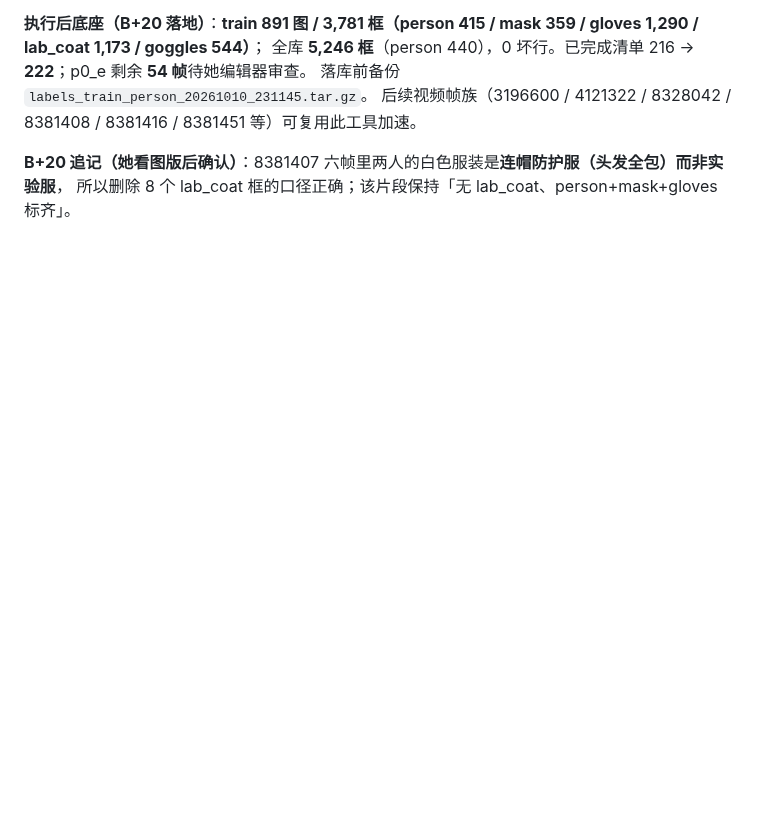
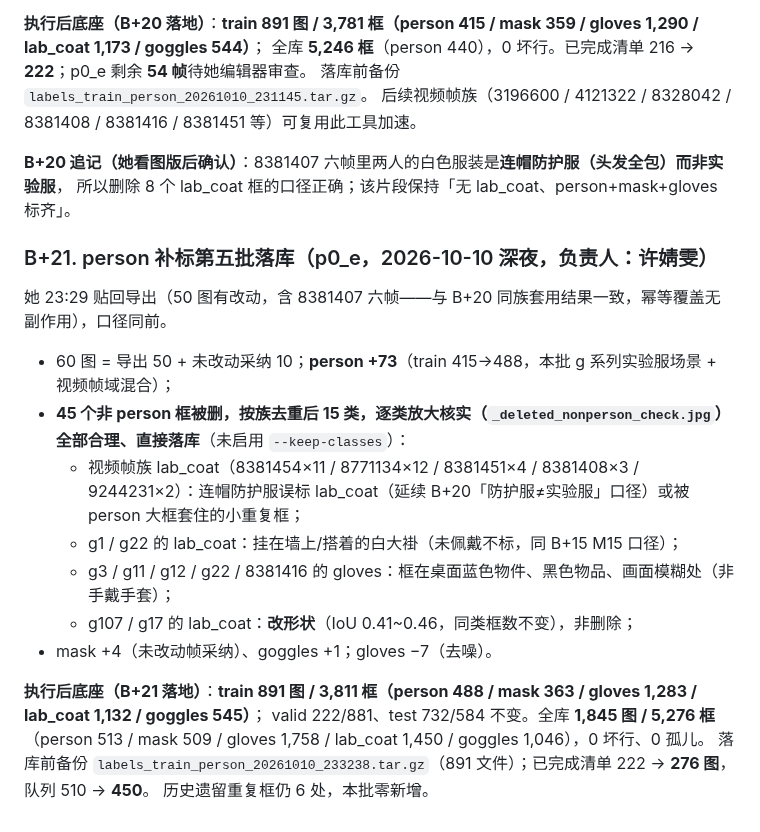
Before and after one commit to well-cy/lab-safety-inspection, a Markdown page: docs/E4_lab_coat_plan.md, the part around the change. Rendered like a GitHub page; blank space fills up the shorter version.

Commit message:
docs(e4): B+21 person p0_e landed (person +73, train 488; 45 non-person deletes verified)

```diff
--- a/docs/E4_lab_coat_plan.md
+++ b/docs/E4_lab_coat_plan.md
@@ -536,3 +536,20 @@ upload 原始 95 张，2026-10-08 分诊保留 43 张（草稿 `data/_prelabel/u
 
 **B+20 追记（她看图版后确认）**：8381407 六帧里两人的白色服装是**连帽防护服（头发全包）而非实验服**，
 所以删除 8 个 lab_coat 框的口径正确；该片段保持「无 lab_coat、person+mask+gloves 标齐」。
+
+### B+21. person 补标第五批落库（p0_e，2026-10-10 深夜，负责人：许婧雯）
+
+她 23:29 贴回导出（50 图有改动，含 8381407 六帧——与 B+20 同族套用结果一致，幂等覆盖无副作用），口径同前。
+
+- 60 图 = 导出 50 + 未改动采纳 10；**person +73**（train 415→488，本批 g 系列实验服场景 + 视频帧域混合）；
+- **45 个非 person 框被删，按族去重后 15 类，逐类放大核实（`_deleted_nonperson_check.jpg`）全部合理、直接落库**（未启用 `--keep-classes`）：
+  - 视频帧族 lab_coat（8381454×11 / 8771134×12 / 8381451×4 / 8381408×3 / 9244231×2）：连帽防护服误标 lab_coat（延续 B+20「防护服≠实验服」口径）或被 person 大框套住的小重复框；
+  - g1 / g22 的 lab_coat：挂在墙上/搭着的白大褂（未佩戴不标，同 B+15 M15 口径）；
+  - g3 / g11 / g12 / g22 / 8381416 的 gloves：框在桌面蓝色物件、黑色物品、画面模糊处（非手戴手套）；
+  - g107 / g17 的 lab_coat：**改形状**（IoU 0.41~0.46，同类框数不变），非删除；
+- mask +4（未改动帧采纳）、goggles +1；gloves −7（去噪）。
+
+**执行后底座（B+21 落地）**：**train 891 图 / 3,811 框（person 488 / mask 363 / gloves 1,283 / lab_coat 1,132 / goggles 545）**；
+valid 222/881、test 732/584 不变。全库 **1,845 图 / 5,276 框**（person 513 / mask 509 / gloves 1,758 / lab_coat 1,450 / goggles 1,046），0 坏行、0 孤儿。
+落库前备份 `labels_train_person_20261010_233238.tar.gz`（891 文件）；已完成清单 222 → **276 图**，队列 510 → **450**。
+历史遗留重复框仍 6 处，本批零新增。
```
